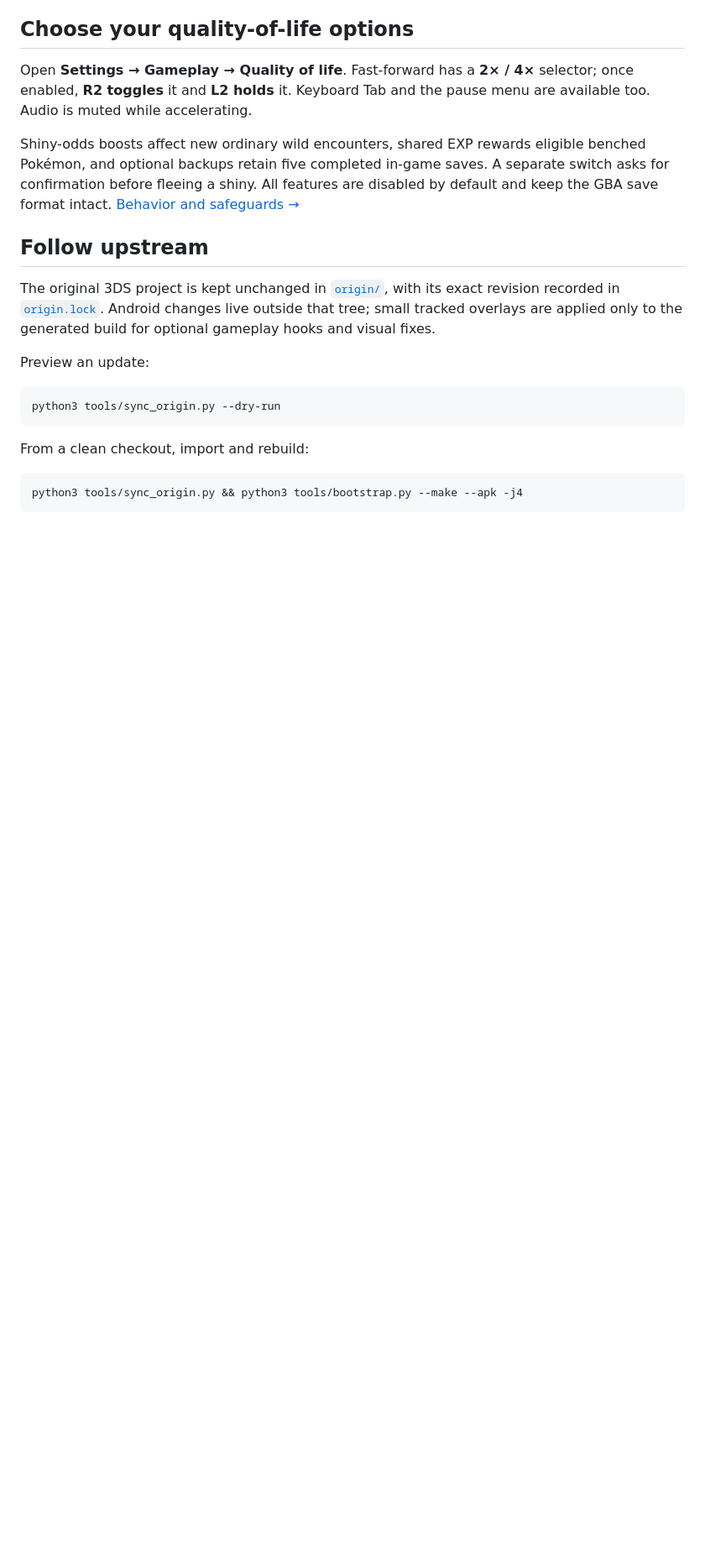
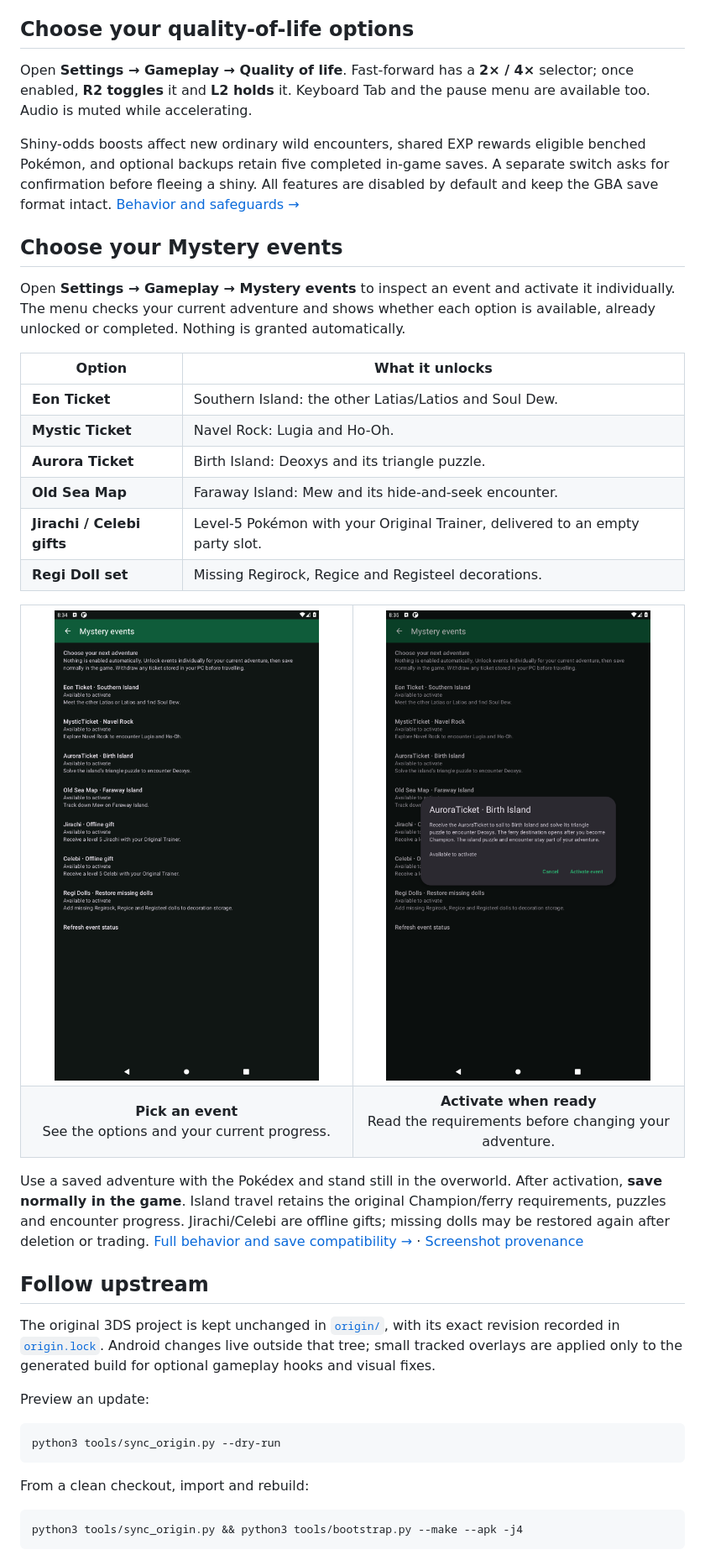
Before and after one commit to psspssr/pokeemerald-3Ds-dualscreen-thor, a Markdown page: README.md, the part around one of its changes. Shown at 84% size. Rendered like a GitHub page; pictures changed too: docs/images/mystery-deoxys.png (added), docs/images/mystery-events.png (added); blank space fills up the shorter version.

Commit message:
Present Mystery Events with real screenshots and release automation guide

```diff
--- a/README.md
+++ b/README.md
@@ -114,6 +115,32 @@ Game-created saves use the standard **128 KiB raw `.sav` format**, with no Andro
 Open **Settings → Gameplay → Quality of life**. Fast-forward has a **2× / 4×** selector; once enabled, **R2 toggles** it and **L2 holds** it. Keyboard Tab and the pause menu are available too. Audio is muted while accelerating.
 
 Shiny-odds boosts affect new ordinary wild encounters, shared EXP rewards eligible benched Pokémon, and optional backups retain five completed in-game saves. A separate switch asks for confirmation before fleeing a shiny. All features are disabled by default and keep the GBA save format intact. [Behavior and safeguards →](docs/QUALITY_OF_LIFE.md)
+
+## Choose your Mystery events
+
+Open **Settings → Gameplay → Mystery events** to inspect an event and activate it individually. The menu checks your current adventure and shows whether each option is available, already unlocked or completed. Nothing is granted automatically.
+
+| Option | What it unlocks |
+|---|---|
+| **Eon Ticket** | Southern Island: the other Latias/Latios and Soul Dew. |
+| **Mystic Ticket** | Navel Rock: Lugia and Ho-Oh. |
+| **Aurora Ticket** | Birth Island: Deoxys and its triangle puzzle. |
+| **Old Sea Map** | Faraway Island: Mew and its hide-and-seek encounter. |
+| **Jirachi / Celebi gifts** | Level-5 Pokémon with your Original Trainer, delivered to an empty party slot. |
+| **Regi Doll set** | Missing Regirock, Regice and Registeel decorations. |
+
+<table>
+  <tr>
+    <td width="50%" align="center"><a href="docs/images/mystery-events.png"><img src="docs/images/mystery-events.png" width="360" alt="Actual Android Mystery events menu showing all seven optional actions and their current availability"></a></td>
+    <td width="50%" align="center"><a href="docs/images/mystery-deoxys.png"><img src="docs/images/mystery-deoxys.png" width="360" alt="Aurora Ticket details explaining Birth Island, Deoxys and the Champion requirement before activation"></a></td>
+  </tr>
+  <tr>
+    <td align="center"><strong>Pick an event</strong><br>See the options and your current progress.</td>
+    <td align="center"><strong>Activate when ready</strong><br>Read the requirements before changing your adventure.</td>
+  </tr>
+</table>
+
+Use a saved adventure with the Pokédex and stand still in the overworld. After activation, **save normally in the game**. Island travel retains the original Champion/ferry requirements, puzzles and encounter progress. Jirachi/Celebi are offline gifts; missing dolls may be restored again after deletion or trading. [Full behavior and save compatibility →](docs/MYSTERY_EVENTS.md) · [Screenshot provenance](docs/images/mystery-events-captures.json)
 
 ## Follow upstream
 
```
Also changed, not shown: other parts of README.md (+9 -3 lines), docs/BUILDING.md (+3 -2 lines), docs/MYSTERY_EVENTS.md (added, +68 -0 lines), docs/images/README.md (+9 -4 lines), 1 other file.
